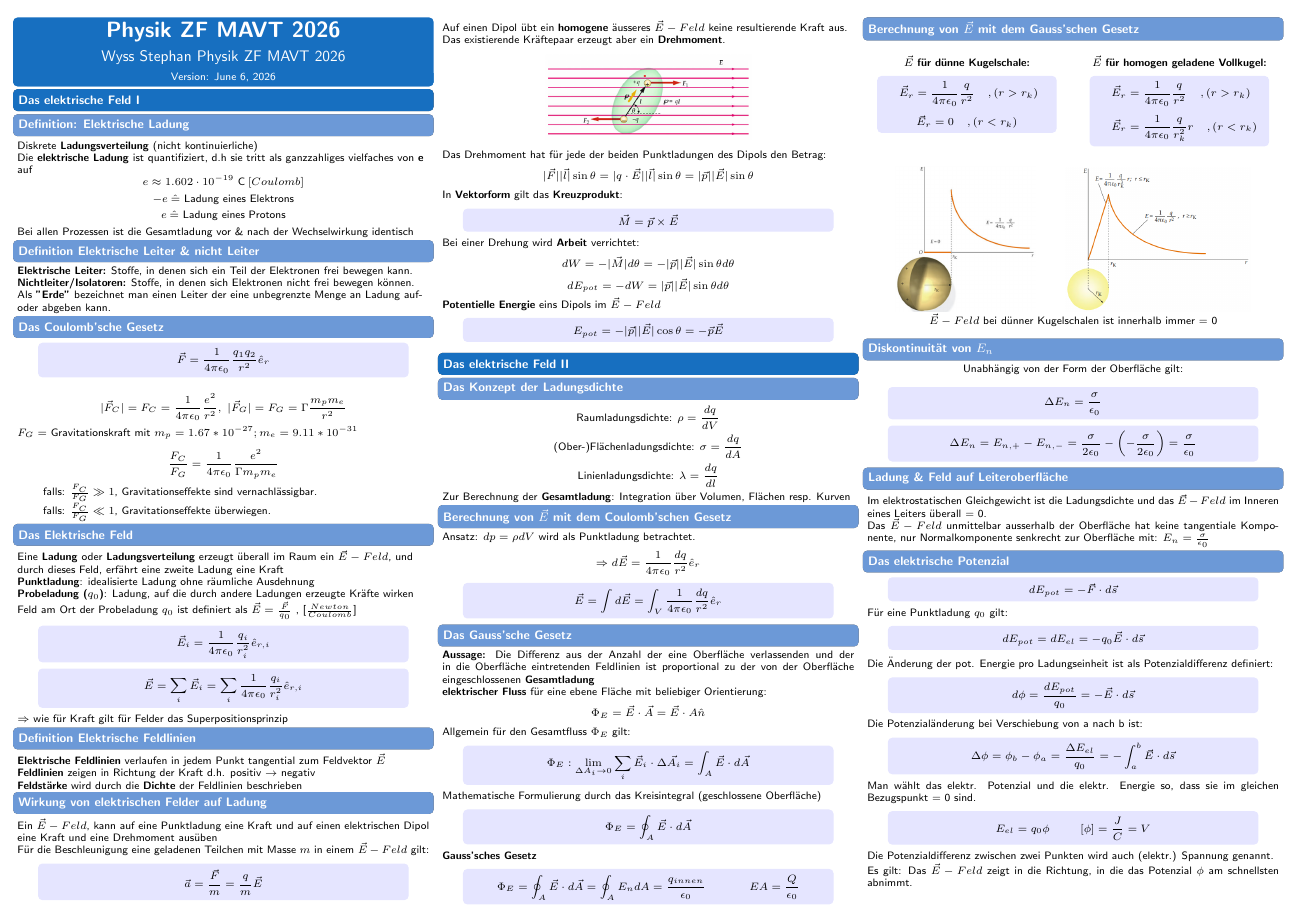
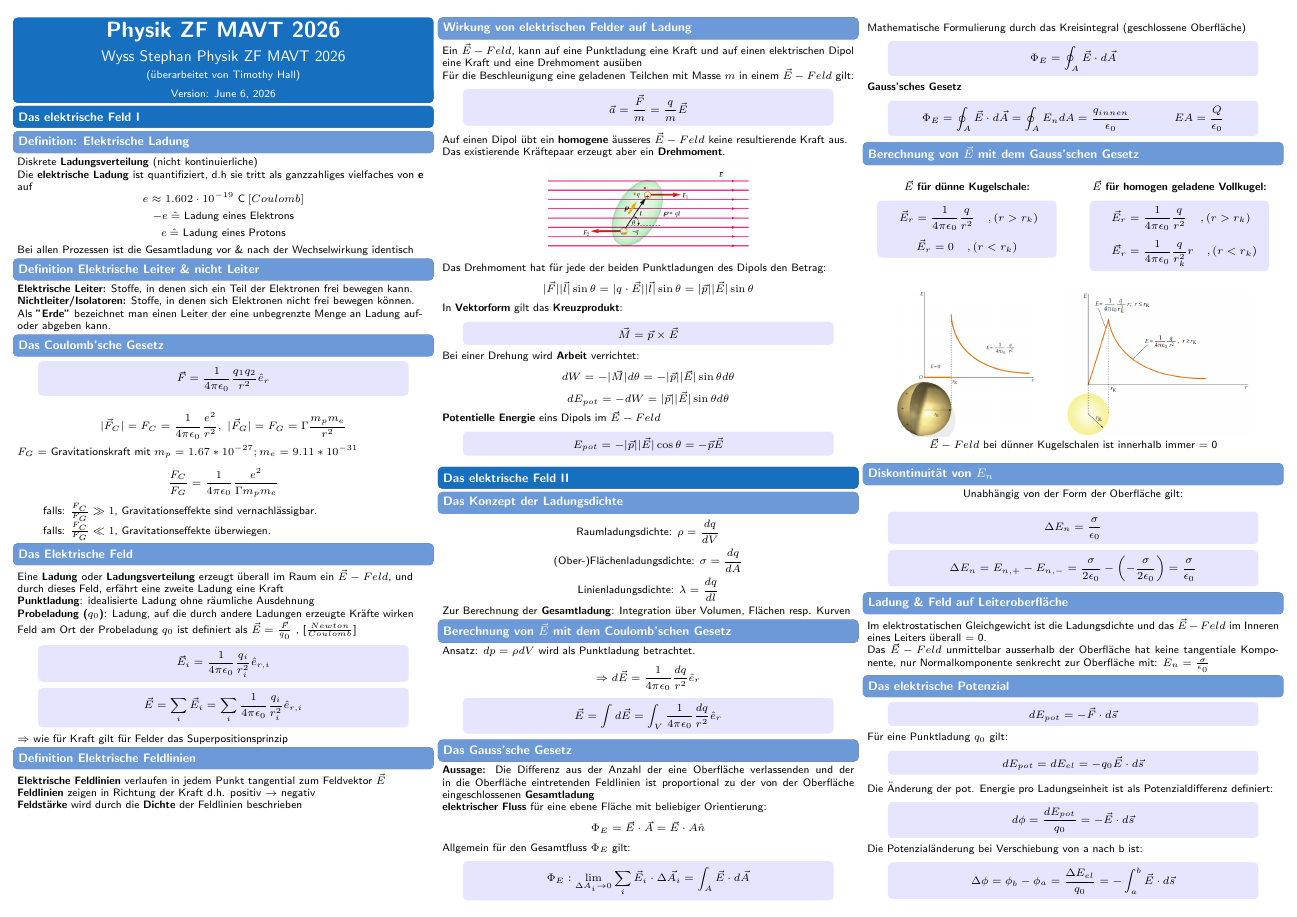
Before and after one commit to AimrayX/Physik_ZF, a LaTeX document (main.tex): page 1 of 10. Compiled offline with pdfLaTeX.

Commit message:
added tag

```diff
--- a/main.tex
+++ b/main.tex
@@ -12,7 +12,7 @@
 \usepackage{tabularx}
 
 \title{Physik ZF MAVT 2026}
-\author{Wyss Stephan Physik ZF MAVT 2026}
+\author{Wyss Stephan Physik ZF MAVT 2026 (überarbeitet: Timothy Hall)}
 \date{March 2026}
 
 \raggedcolumns
@@ -23,7 +23,7 @@
 	\begin{multicols}{3}
 
 		% 2. Put the Header explicitly INSIDE the column
-		\Header{Physik ZF MAVT 2026}{Wyss Stephan Physik ZF MAVT 2026}
+		\Header{Physik ZF MAVT 2026}{Wyss Stephan Physik ZF MAVT 2026 \\ {\small (überarbeitet von Timothy Hall)}}
 
 		\input{Das elektrische Feld I}
 		\input{Das elektrische Feld II}
```
